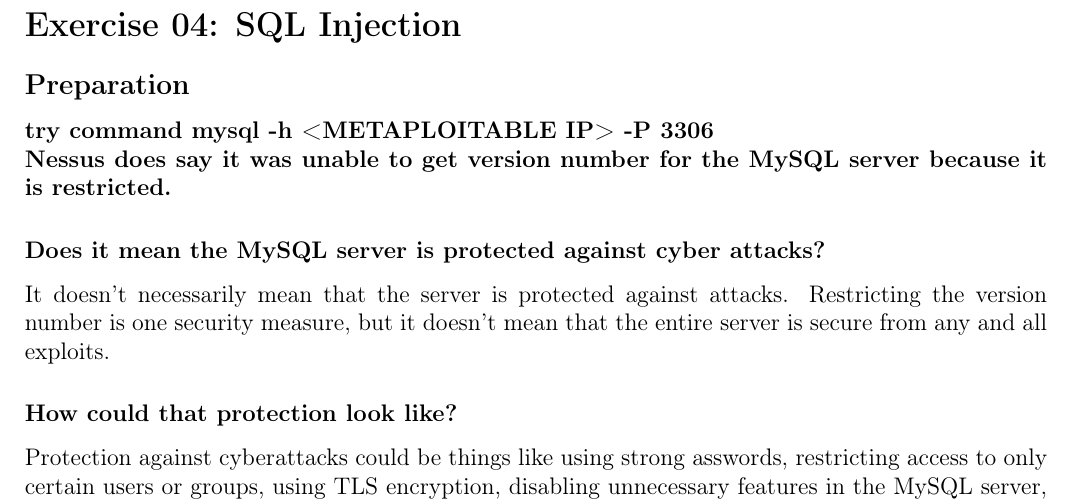
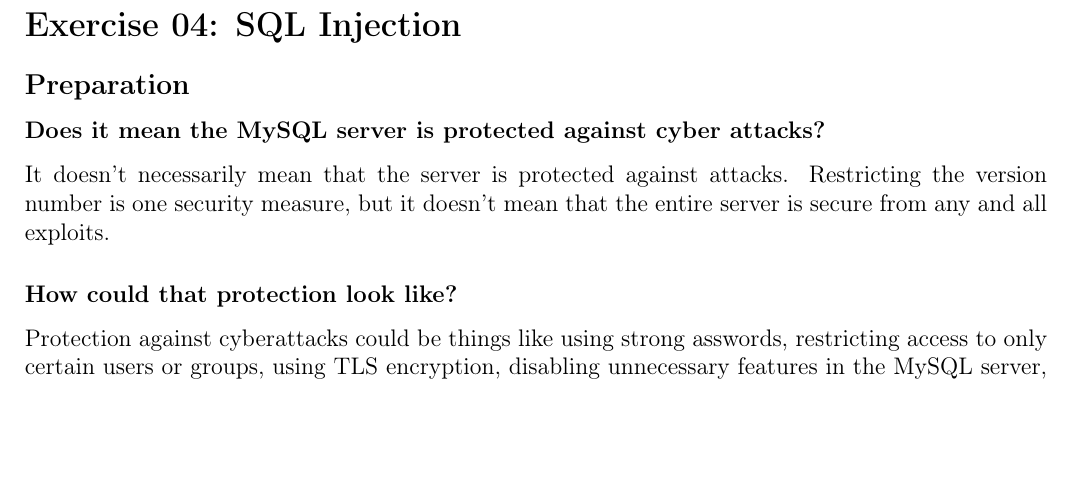
Before and after one commit to Autowinto/SE23-Portfolios, a LaTeX document (Cybersecurity/main.tex, which reads Cybersecurity/Sections/4.tex): part of page 16 of 32, cut so that both start at the same text, the shorter picture padded with empty space. Compiled offline with pdfLaTeX.

Commit message:
Reformatting of section 4

```diff
--- a/Cybersecurity/Sections/4.tex
+++ b/Cybersecurity/Sections/4.tex
@@ -1,8 +1,5 @@
 \section{Exercise 04: SQL Injection}
-
 \subsection{Preparation}
-\textbf{try command mysql -h <METAPLOITABLE IP> -P 3306}\\
-\textbf{Nessus does say it was unable to get version number for the MySQL server because it is restricted.}
 \subsubsection{Does it mean the MySQL server is protected against cyber attacks?}
 It doesn't necessarily mean that the server is protected against attacks. Restricting the version number is one security measure, but it doesn't mean that the entire server is secure from any and all exploits.
 
```
Also changed, not shown: Cybersecurity/main.pdf, Cybersecurity/Sections/4.tex (8 more changed lines).
